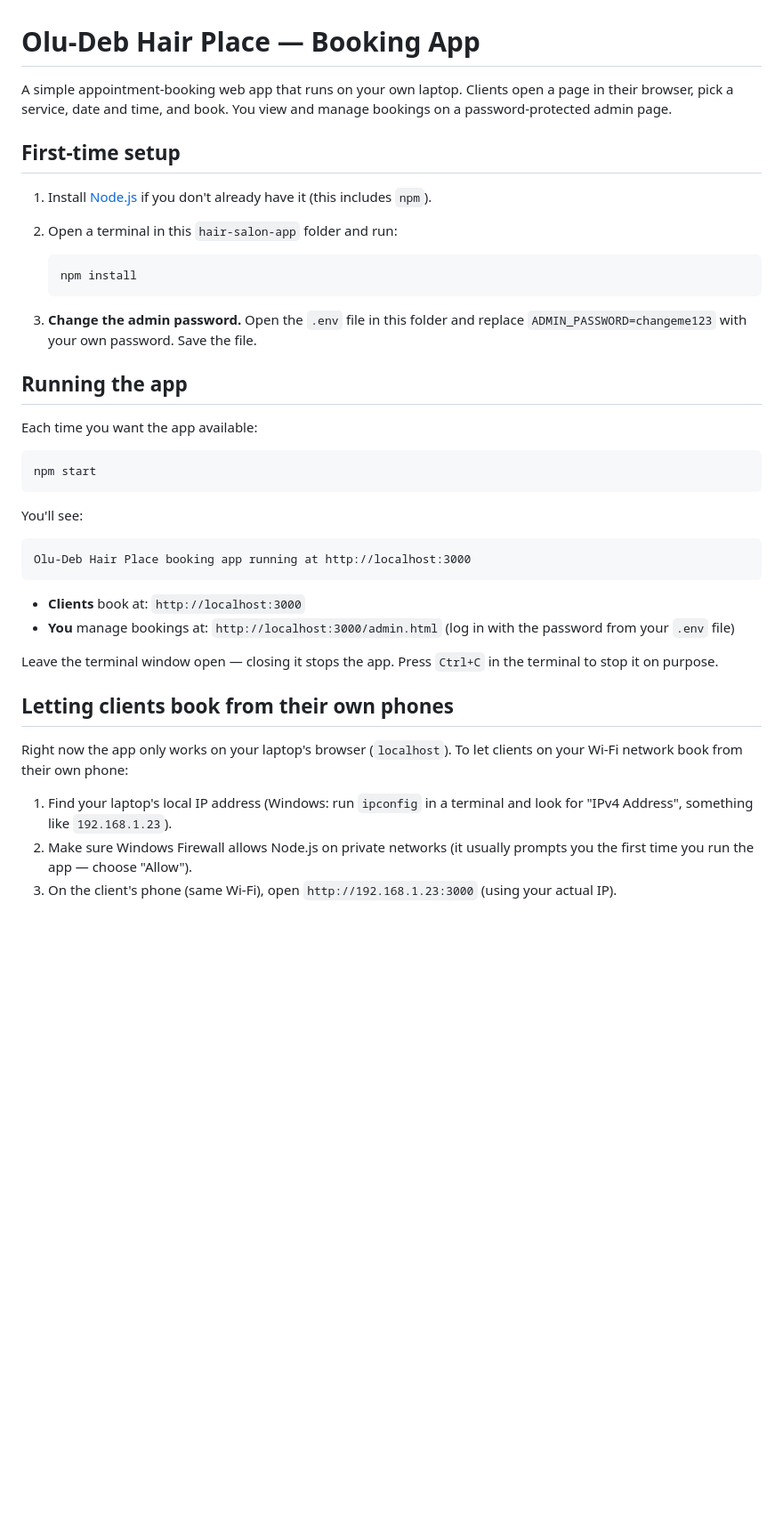
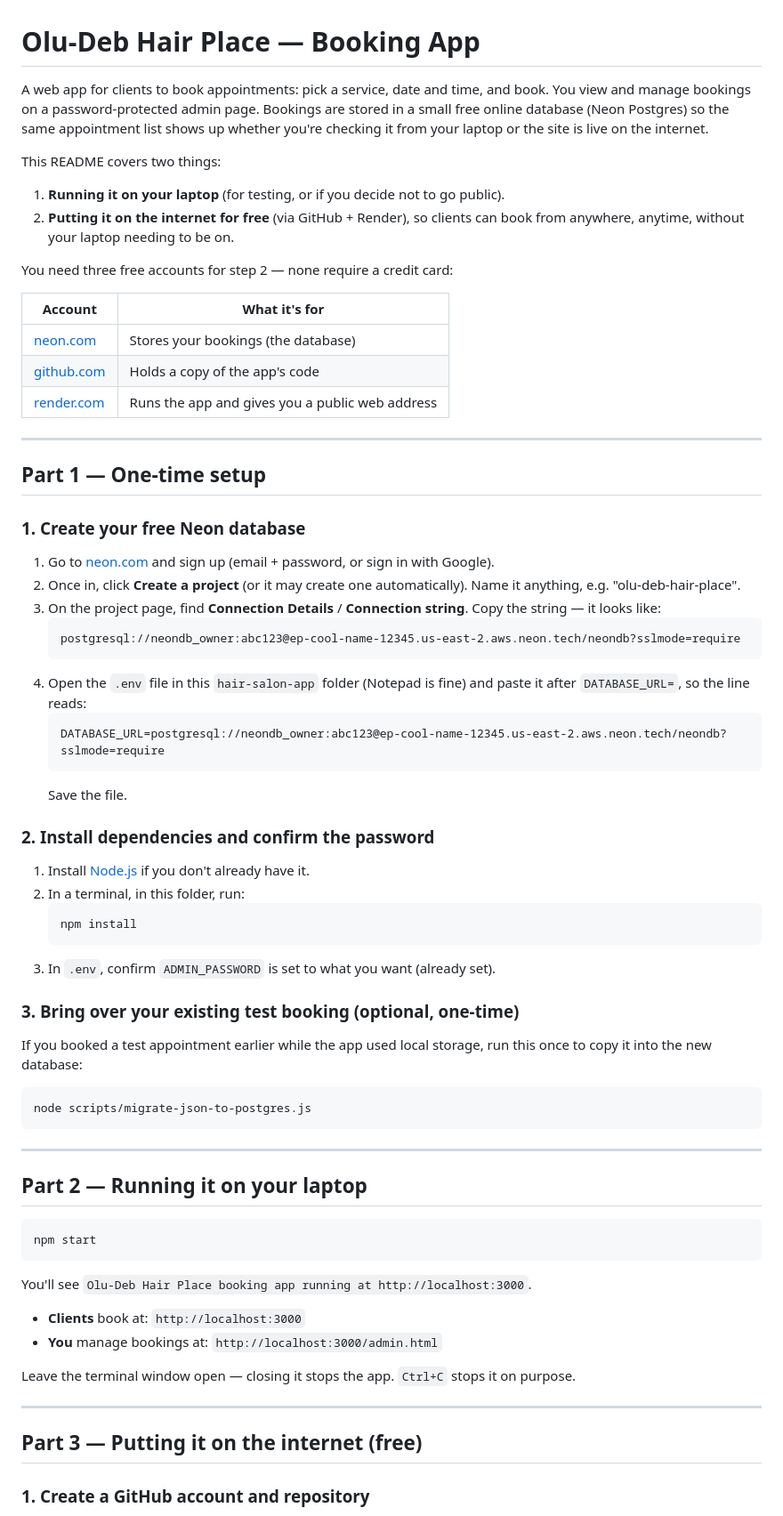
Before and after one commit to OluBaba673/hair-salon-app, a Markdown page: hair-salon-app/README.md, the part around one of its changes. Shown at 89% size. Drawn GitHub-style; blank space fills up the shorter version.

Commit message:
Update README for Neon + GitHub + Render deployment
Co-Authored-By: Claude Sonnet 5 <noreply@anthropic.com>

````diff
--- a/hair-salon-app/README.md
+++ b/hair-salon-app/README.md
@@ -1,50 +1,81 @@
 # Olu-Deb Hair Place — Booking App
 
-A simple appointment-booking web app that runs on your own laptop. Clients open a page in
-their browser, pick a service, date and time, and book. You view and manage bookings on a
-password-protected admin page.
+A web app for clients to book appointments: pick a service, date and time, and book. You view
+and manage bookings on a password-protected admin page. Bookings are stored in a small free
+online database (Neon Postgres) so the same appointment list shows up whether you're checking
+it from your laptop or the site is live on the internet.
 
-## First-time setup
+This README covers two things:
 
-1. Install [Node.js](https://nodejs.org) if you don't already have it (this includes `npm`).
-2. Open a terminal in this `hair-salon-app` folder and run:
+1. **Running it on your laptop** (for testing, or if you decide not to go public).
+2. **Putting it on the internet for free** (via GitHub + Render), so clients can book from
+   anywhere, anytime, without your laptop needing to be on.
 
+You need three free accounts for step 2 — none require a credit card:
+
+| Account | What it's for |
+|---|---|
+| [neon.com](https://neon.com) | Stores your bookings (the database) |
+| [github.com](https://github.com) | Holds a copy of the app's code |
+| [render.com](https://render.com) | Runs the app and gives you a public web address |
+
+---
+
+## Part 1 — One-time setup
+
+### 1. Create your free Neon database
+
+1. Go to [neon.com](https://neon.com) and sign up (email + password, or sign in with Google).
+2. Once in, click **Create a project** (or it may create one automatically). Name it anything,
+   e.g. "olu-deb-hair-place".
+3. On the project page, find **Connection Details** / **Connection string**. Copy the string —
+   it looks like:
+   ```
+   postgresql://neondb_owner:abc123@ep-cool-name-12345.us-east-2.aws.neon.tech/neondb?sslmode=require
+   ```
+4. Open the `.env` file in this `hair-salon-app` folder (Notepad is fine) and paste it after
+   `DATABASE_URL=`, so the line reads:
+   ```
+   DATABASE_URL=postgresql://neondb_owner:abc123@ep-cool-name-12345.us-east-2.aws.neon.tech/neondb?sslmode=require
+   ```
+   Save the file.
+
+### 2. Install dependencies and confirm the password
+
+1. Install [Node.js](https://nodejs.org) if you don't already have it.
+2. In a terminal, in this folder, run:
    ```bash
    npm install
    ```
+3. In `.env`, confirm `ADMIN_PASSWORD` is set to what you want (already set).
 
-3. **Change the admin password.** Open the `.env` file in this folder and replace
-   `ADMIN_PASSWORD=changeme123` with your own password. Save the file.
+### 3. Bring over your existing test booking (optional, one-time)
 
-## Running the app
+If you booked a test appointment earlier while the app used local storage, run this once to
+copy it into the new database:
 
-Each time you want the app available:
+```bash
+node scripts/migrate-json-to-postgres.js
+```
+
+---
+
+## Part 2 — Running it on your laptop
 
 ```bash
 npm start
 ```
 
-You'll see:
-
-```
-Olu-Deb Hair Place booking app running at http://localhost:3000
-```
+You'll see `Olu-Deb Hair Place booking app running at http://localhost:3000`.
 
 - **Clients** book at: `http://localhost:3000`
-- **You** manage bookings at: `http://localhost:3000/admin.html` (log in with the password
-  from your `.env` file)
+- **You** manage bookings at: `http://localhost:3000/admin.html`
 
-Leave the terminal window open — closing it stops the app. Press `Ctrl+C` in the terminal to
-stop it on purpose.
+Leave the terminal window open — closing it stops the app. `Ctrl+C` stops it on purpose.
 
-## Letting clients book from their own phones
+---
 
-Right now the app only works on your laptop's browser (`localhost`). To let clients on your
-Wi-Fi network book from their own phone:
+## Part 3 — Putting it on the internet (free)
 
-1. Find your laptop's local IP address (Windows: run `ipconfig` in a terminal and look for
-   "IPv4 Address", something like `192.168.1.23`).
-2. Make sure Windows Firewall allows Node.js on private networks (it usually prompts you the
-   first time you run the app — choose "Allow").
-3. On the client's phone (same Wi-Fi), open `http://192.168.1.23:3000` (using your actual IP).
+### 1. Create a GitHub account and repository
 
````
Also changed, not shown: other parts of hair-salon-app/README.md (+53 -16 lines).
